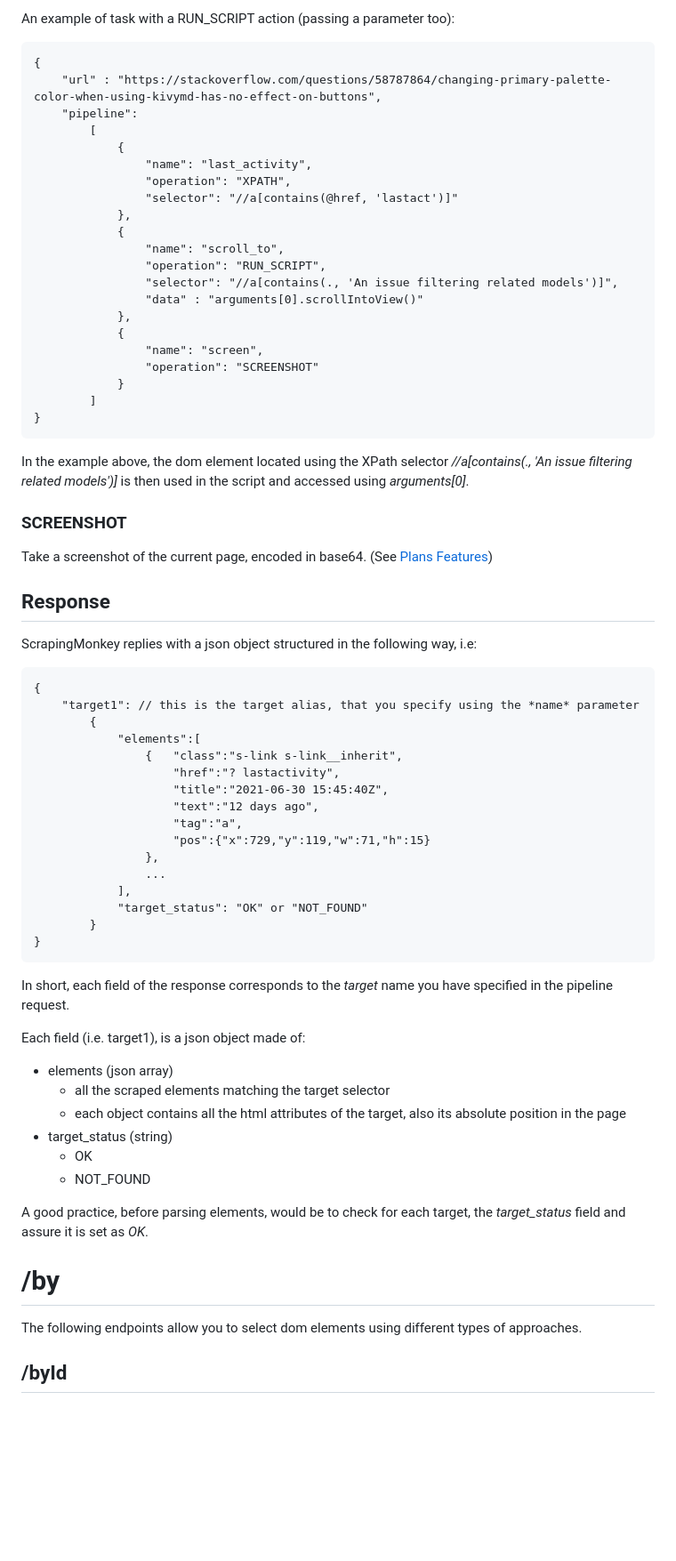
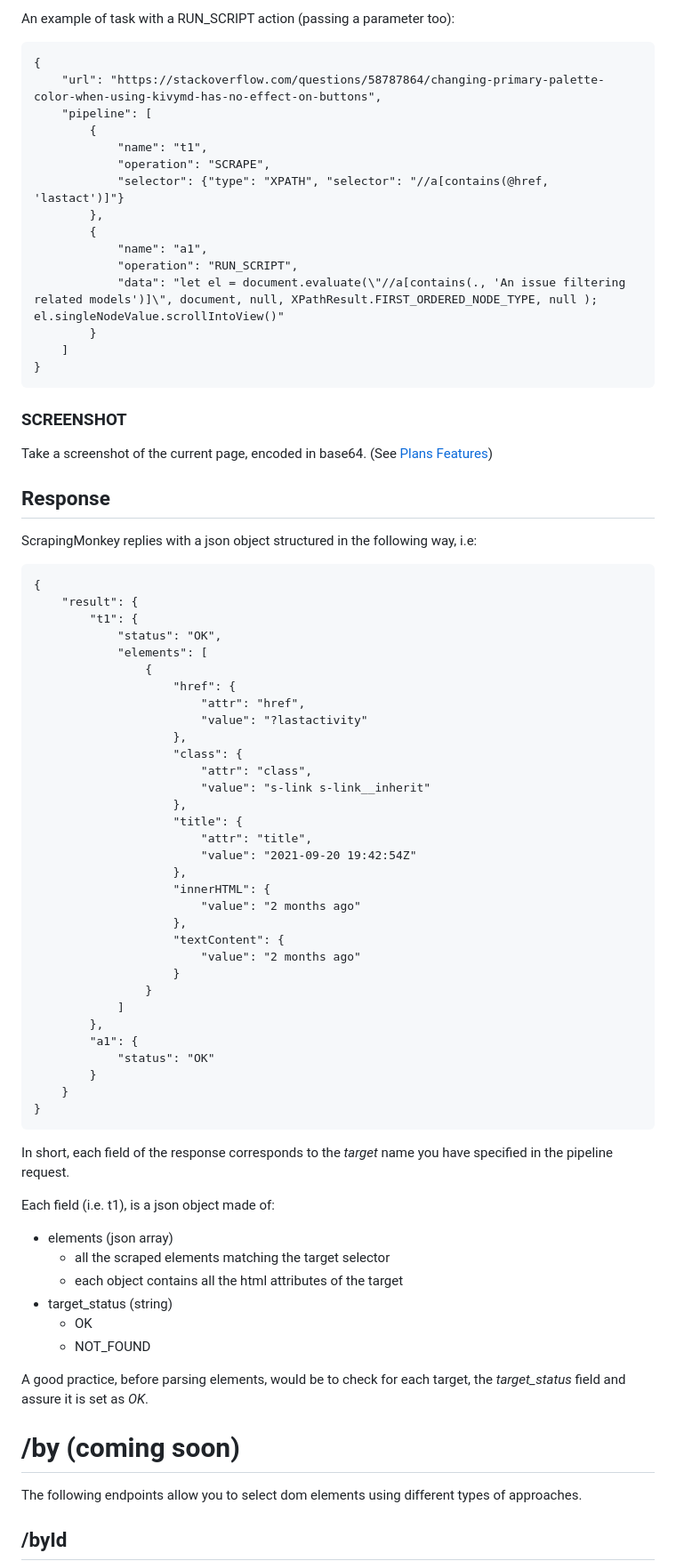
Before and after one commit to masc-it/ScrapingMonkey, a Markdown page: docs/README.md, the part around the change printed below. Shown: that part at 89% size. Rendered like a GitHub page; blank space fills up the shorter version.

```diff
--- a/docs/README.md
+++ b/docs/README.md
@@ -180,28 +173,21 @@ Run a javascript code snippet. You can either pass a dom element to the script,
 An example of task with a RUN_SCRIPT action (passing a parameter too):
 
 	{
-		"url" : "https://stackoverflow.com/questions/58787864/changing-primary-palette-color-when-using-kivymd-has-no-effect-on-buttons",
-		"pipeline":
-			[
-				{
-					"name": "last_activity",
-					"operation": "XPATH",
-					"selector": "//a[contains(@href, 'lastact')]"
-				},
-				{
-					"name": "scroll_to",
-					"operation": "RUN_SCRIPT",
-					"selector": "//a[contains(., 'An issue filtering related models')]",
-					"data" : "arguments[0].scrollIntoView()"
-				},
-				{
-					"name": "screen",
-					"operation": "SCREENSHOT"
-				}
-			]
+		"url": "https://stackoverflow.com/questions/58787864/changing-primary-palette-color-when-using-kivymd-has-no-effect-on-buttons",
+		"pipeline": [
+		    {
+		        "name": "t1",
+		        "operation": "SCRAPE",
+		        "selector": {"type": "XPATH", "selector": "//a[contains(@href, 'lastact')]"}
+		    },
+		    {
+		        "name": "a1",
+		        "operation": "RUN_SCRIPT",
+		        "data": "let el = document.evaluate(\"//a[contains(., 'An issue filtering related models')]\", document, null, XPathResult.FIRST_ORDERED_NODE_TYPE, null ); el.singleNodeValue.scrollIntoView()"
+		    }
+		]
 	}
 
-In the example above, the dom element located using the XPath selector *//a[contains(., 'An issue filtering related models')]* is then used in the script and accessed using *arguments[0]*.
 
 ### SCREENSHOT
 
@@ -213,28 +199,44 @@ Take a screenshot of the current page, encoded in base64. (See [Plans Features](
 ScrapingMonkey replies with a json object structured in the following way, i.e:
 
 	{
-		"target1": // this is the target alias, that you specify using the *name* parameter
-			{
-				"elements":[
-					{	"class":"s-link s-link__inherit",
-						"href":"? lastactivity",
-						"title":"2021-06-30 15:45:40Z",
-						"text":"12 days ago",
-						"tag":"a",
-						"pos":{"x":729,"y":119,"w":71,"h":15}
-					},
-					...
-				],
-				"target_status": "OK" or "NOT_FOUND"
-			}
+		"result": {
+		    "t1": {
+		        "status": "OK",
+		        "elements": [
+		            {
+		                "href": {
+		                    "attr": "href",
+		                    "value": "?lastactivity"
+		                },
+		                "class": {
+		                    "attr": "class",
+		                    "value": "s-link s-link__inherit"
+		                },
+		                "title": {
+		                    "attr": "title",
+		                    "value": "2021-09-20 19:42:54Z"
+		                },
+		                "innerHTML": {
+		                    "value": "2 months ago"
+		                },
+		                "textContent": {
+		                    "value": "2 months ago"
+		                }
+		            }
+		        ]
+		    },
+		    "a1": {
+		        "status": "OK"
+		    }
+		}
 	}
 
 In short, each field of the response corresponds to the *target* name you have specified in the pipeline request.
 
-Each field (i.e. target1), is a json object made of:
+Each field (i.e. t1), is a json object made of:
 - elements (json array)
 	- all the scraped elements matching the target selector
-	- each object contains all the html attributes of the target, also its absolute position in the page
+	- each object contains all the html attributes of the target
 - target_status (string)
 	- OK
 	- NOT_FOUND
@@ -242,7 +244,7 @@ Each field (i.e. target1), is a json object made of:
 A good practice, before parsing elements, would be to check for each target, the *target_status* field and assure it is set as *OK*.
 
 
-# /by
+# /by (coming soon)
 
 The following endpoints allow you to select dom elements using different types of approaches.
 
```
Also changed, not shown: other parts of docs/README.md (+66 -68 lines), imgs/les.png (added).
